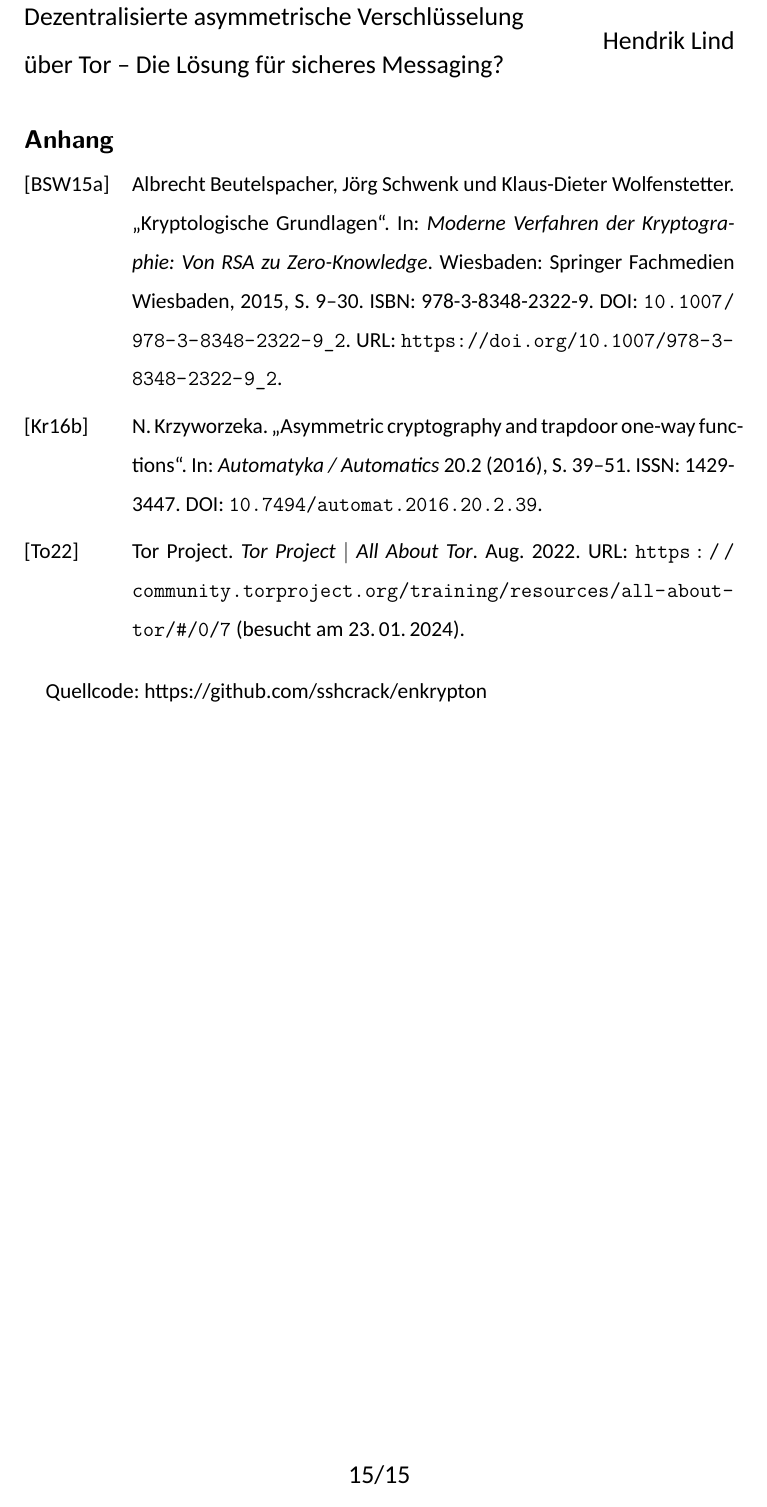
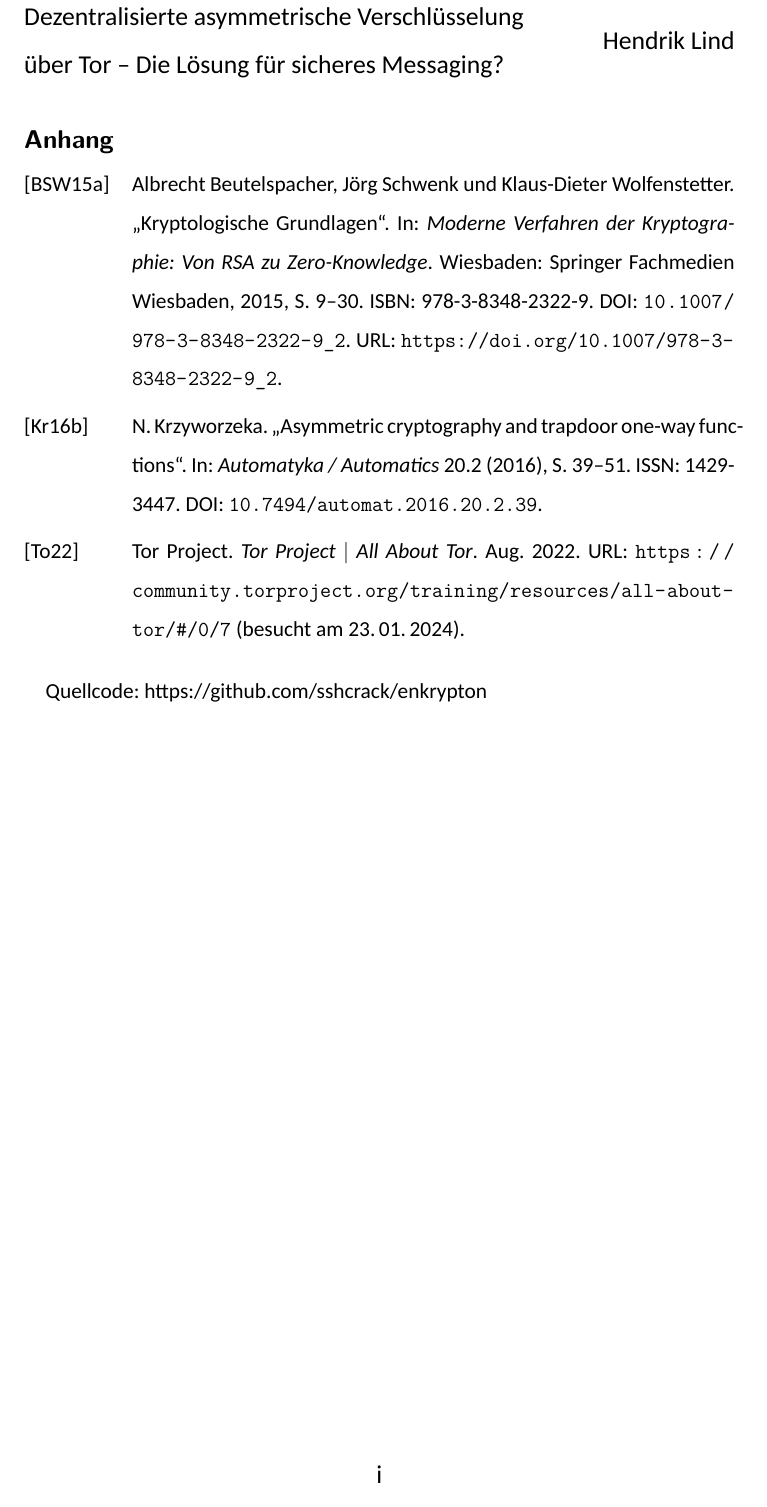
Before and after one commit to sshcrack/facharbeit, a LaTeX document (facharbeit.tex): page 17 of 17. Compiled offline with XeLaTeX; a missing font is replaced by an installed copy or a similar font.

Commit message:
fixed appendix page numbering

```diff
--- a/facharbeit.tex
+++ b/facharbeit.tex
@@ -16,6 +16,9 @@
 
 \usepackage{tabularray}
 \usepackage{float}
+
+% Appendix
+\usepackage{appendix}
 
 % Title Spacing
 
@@ -98,13 +101,12 @@ maxbibnames=99
 \newcommand{\renp}{\textit{Rendezvous Point\,}}
 %//cSpell:disable
 
-
 % Kopf- und Fußzeilen
 \usepackage{scrlayer-scrpage, lastpage}
 \setkomafont{pageheadfoot}{\large\textrm}
 \lohead{\PageTitel}
 \rohead{\Author}
-\cfoot*{\thepage{}/\pageref{LastPage}}
+\cfoot*{\thepage{}/\pageref{LastPageDoc}}
 
 % Position des Titels
 \usepackage{titling}
```
Also changed, not shown: facharbeit.tex (4 more changed lines), 1 other file.
